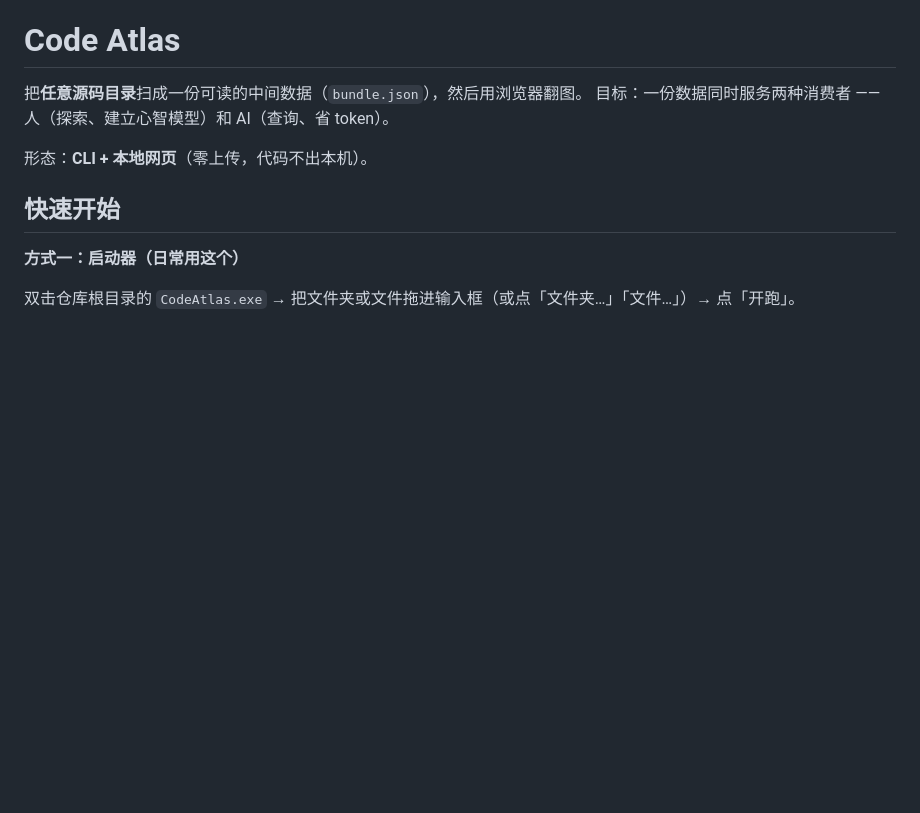
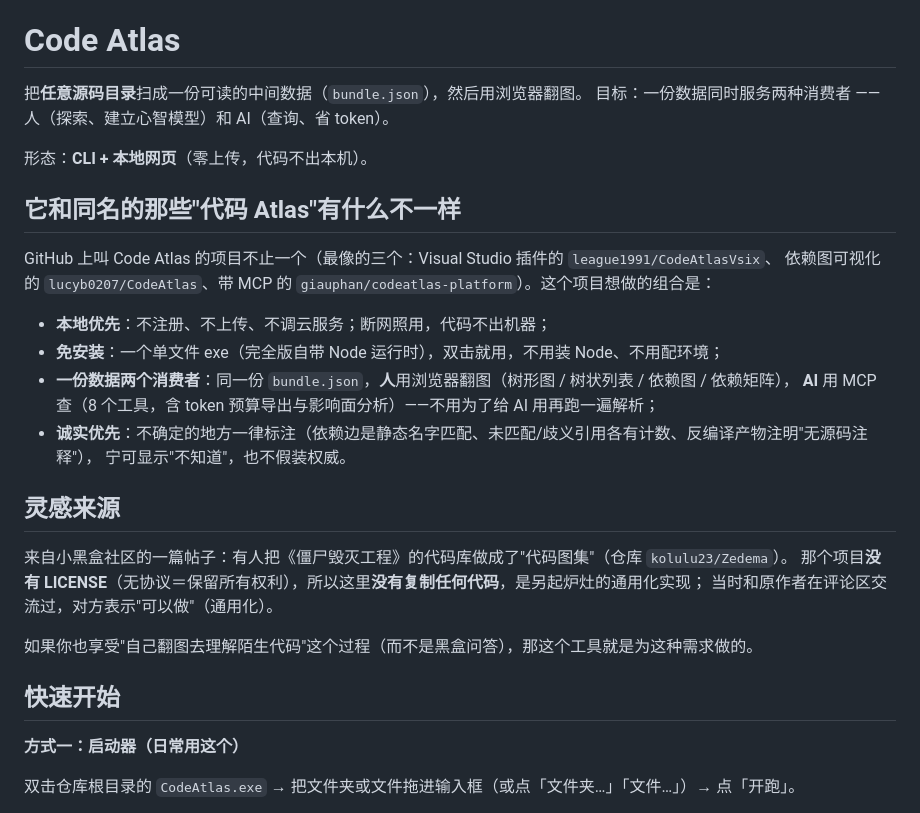
Before and after one commit to ZhaoBuyan/CodeAtlas, a Markdown page: README.md, the part around the change. Rendered like a GitHub page; blank space fills up the shorter version.

Commit message:
README 补两节：和同名项目的区别、灵感来源
- "它和同名的那些代码 Atlas 有什么不一样"：把定位讲清楚（本地优先 / 免安装单文件 /
  一份数据既给人翻图又给 AI 用 MCP / 不确定性一律标注），并点名三个最像的同名项目
  （league1991/CodeAtlasVsix、lucyb0207/CodeAtlas、giauphan/codeatlas-platform）
- "灵感来源"：说明来自小黑盒那篇《僵尸毁灭工程》代码图集的帖子（kolulu23/Zedema），
  对方仓库没有 LICENSE，这里没有复制任何代码、是另起炉灶的通用化实现，当时也和原作者交流过

同时把 README 同步到 publish-sc / publish-lite（用户要求发行目录里带上文档）。

```diff
--- a/README.md
+++ b/README.md
@@ -4,6 +4,26 @@
 目标：一份数据同时服务两种消费者 —— 人（探索、建立心智模型）和 AI（查询、省 token）。
 
 形态：**CLI + 本地网页**（零上传，代码不出本机）。
+
+## 它和同名的那些"代码 Atlas"有什么不一样
+
+GitHub 上叫 Code Atlas 的项目不止一个（最像的三个：Visual Studio 插件的 `league1991/CodeAtlasVsix`、
+依赖图可视化的 `lucyb0207/CodeAtlas`、带 MCP 的 `giauphan/codeatlas-platform`）。这个项目想做的组合是：
+
+- **本地优先**：不注册、不上传、不调云服务；断网照用，代码不出机器；
+- **免安装**：一个单文件 exe（完全版自带 Node 运行时），双击就用，不用装 Node、不用配环境；
+- **一份数据两个消费者**：同一份 `bundle.json`，**人**用浏览器翻图（树形图 / 树状列表 / 依赖图 / 依赖矩阵），
+  **AI** 用 MCP 查（8 个工具，含 token 预算导出与影响面分析）——不用为了给 AI 用再跑一遍解析；
+- **诚实优先**：不确定的地方一律标注（依赖边是静态名字匹配、未匹配/歧义引用各有计数、反编译产物注明"无源码注释"），
+  宁可显示"不知道"，也不假装权威。
+
+## 灵感来源
+
+来自小黑盒社区的一篇帖子：有人把《僵尸毁灭工程》的代码库做成了"代码图集"（仓库 `kolulu23/Zedema`）。
+那个项目**没有 LICENSE**（无协议＝保留所有权利），所以这里**没有复制任何代码**，是另起炉灶的通用化实现；
+当时和原作者在评论区交流过，对方表示"可以做"（通用化）。
+
+如果你也享受"自己翻图去理解陌生代码"这个过程（而不是黑盒问答），那这个工具就是为这种需求做的。
 
 ## 快速开始
 
```
